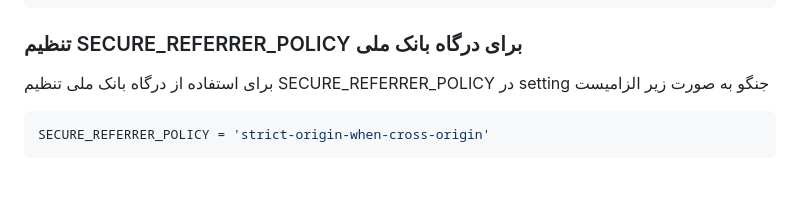
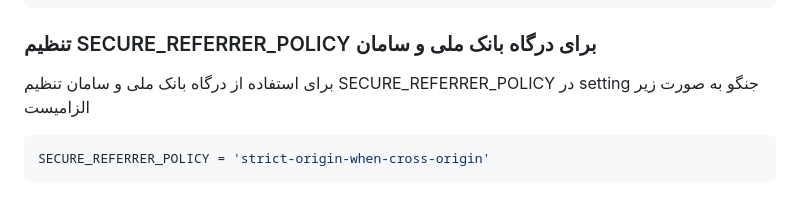
Before and after one commit to ali-zahedi/az-iranian-bank-gateways, a Markdown page: README.md, the part around the change. Rendered like a GitHub page.

Commit message:
doc: add readme

````diff
--- a/README.md
+++ b/README.md
@@ -287,9 +287,9 @@ def go_to_gateway_view(request):
         return render(request, "redirect_to_bank.html")
 ```
 
-<h3 dir="rtl"> تنظیم SECURE_REFERRER_POLICY برای درگاه بانک ملی </h3>
+<h3 dir="rtl"> تنظیم SECURE_REFERRER_POLICY برای درگاه بانک ملی و سامان </h3>
 <p dir="rtl">
-برای استفاده از درگاه بانک ملی تنظیم SECURE_REFERRER_POLICY در setting جنگو به صورت زیر الزامیست
+برای استفاده از درگاه بانک ملی و سامان تنظیم SECURE_REFERRER_POLICY در setting جنگو به صورت زیر الزامیست
 </p>
 
 ```python
````
